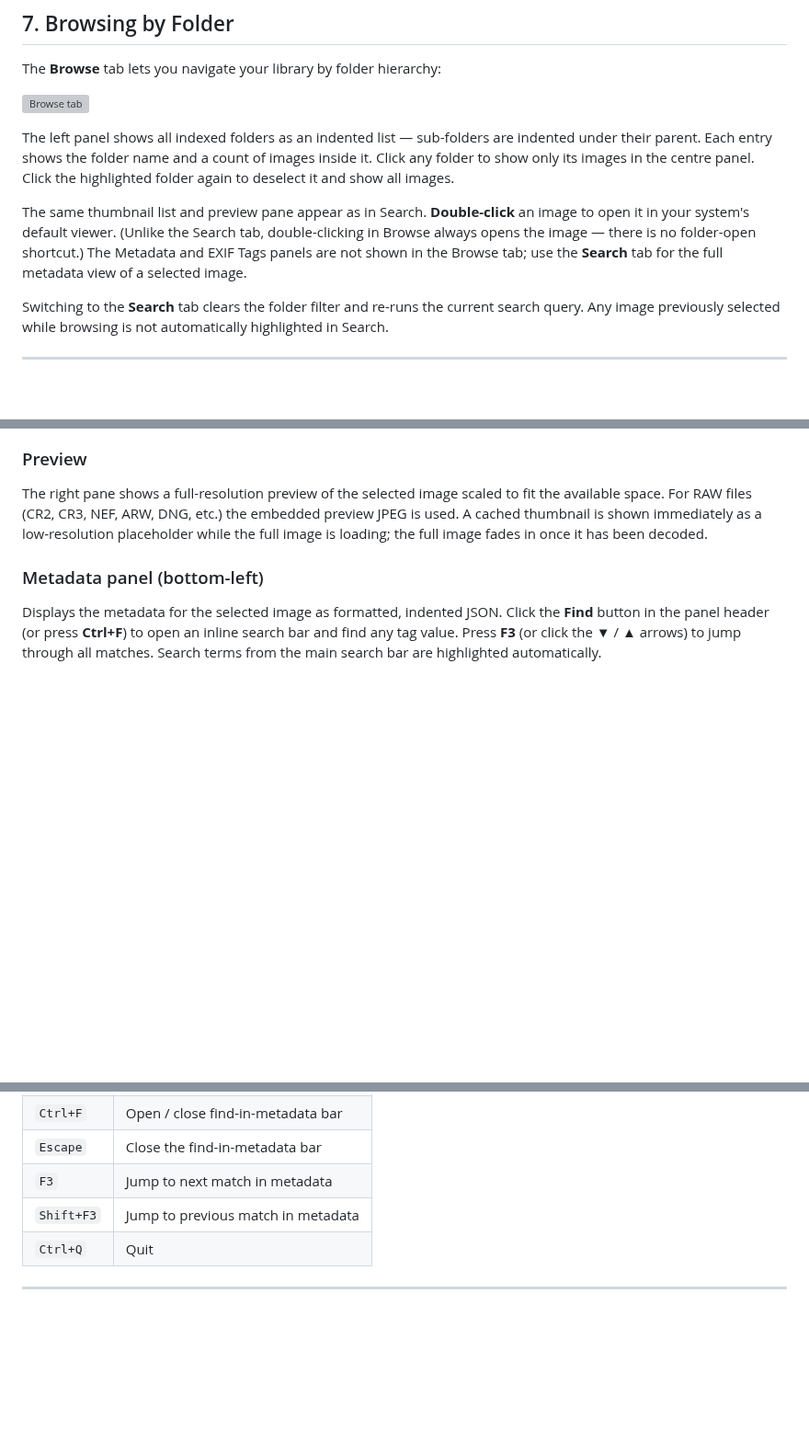
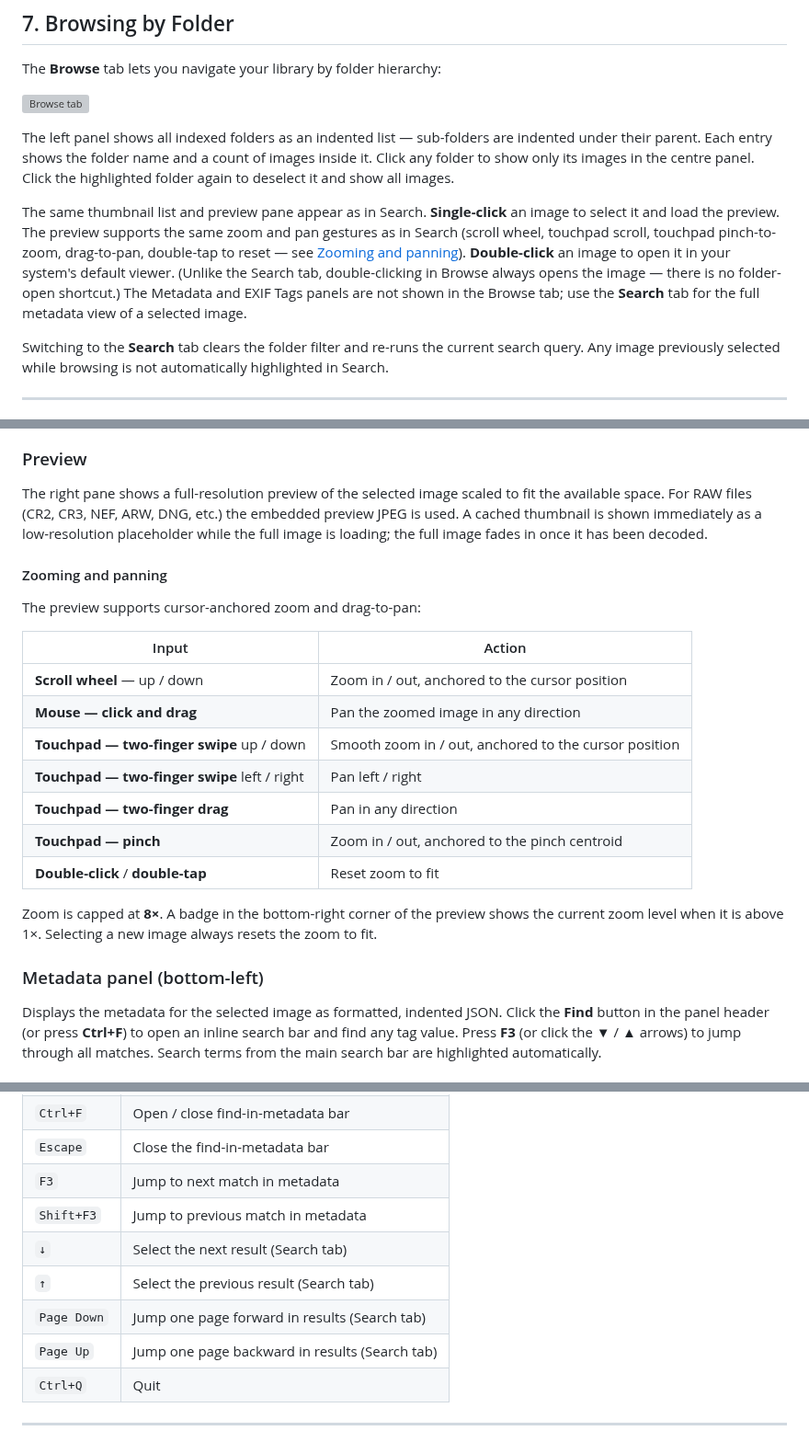
Before and after one commit to baddonkey/exif-turbo, a Markdown page: docs/user-manual.md, 3 parts joined by grey strips. Shown at 92% size. Rendered like a GitHub page; blank space fills up the shorter version; grey boxes are pictures that could not be loaded.

```diff
--- a/docs/user-manual.md
+++ b/docs/user-manual.md
@@ -287,11 +287,15 @@ indented under their parent. Each entry shows the folder name and a count of
 images inside it. Click any folder to show only its images in the centre panel.
 Click the highlighted folder again to deselect it and show all images.
 
-The same thumbnail list and preview pane appear as in Search. **Double-click**
-an image to open it in your system's default viewer. (Unlike the Search tab,
-double-clicking in Browse always opens the image — there is no folder-open
-shortcut.) The Metadata and EXIF Tags panels are not shown in the Browse tab;
-use the **Search** tab for the full metadata view of a selected image.
+The same thumbnail list and preview pane appear as in Search. **Single-click**
+an image to select it and load the preview. The preview supports the same
+zoom and pan gestures as in Search (scroll wheel, touchpad scroll, touchpad
+pinch-to-zoom, drag-to-pan, double-tap to reset — see
+[Zooming and panning](#zooming-and-panning)). **Double-click** an image to open
+it in your system's default viewer. (Unlike the Search tab, double-clicking in
+Browse always opens the image — there is no folder-open shortcut.) The Metadata
+and EXIF Tags panels are not shown in the Browse tab; use the **Search** tab
+for the full metadata view of a selected image.
 
 Switching to the **Search** tab clears the folder filter and re-runs the current
 search query. Any image previously selected while browsing is not automatically
@@ -312,6 +316,24 @@ fit the available space. For RAW files (CR2, CR3, NEF, ARW, DNG, etc.) the
 embedded preview JPEG is used. A cached thumbnail is shown immediately as a
 low-resolution placeholder while the full image is loading; the full image fades
 in once it has been decoded.
+
+#### Zooming and panning
+
+The preview supports cursor-anchored zoom and drag-to-pan:
+
+| Input | Action |
+|-------|--------|
+| **Scroll wheel** — up / down | Zoom in / out, anchored to the cursor position |
+| **Mouse — click and drag** | Pan the zoomed image in any direction |
+| **Touchpad — two-finger swipe** up / down | Smooth zoom in / out, anchored to the cursor position |
+| **Touchpad — two-finger swipe** left / right | Pan left / right |
+| **Touchpad — two-finger drag** | Pan in any direction |
+| **Touchpad — pinch** | Zoom in / out, anchored to the pinch centroid |
+| **Double-click** / **double-tap** | Reset zoom to fit |
+
+Zoom is capped at **8×**. A badge in the bottom-right corner of the preview shows
+the current zoom level when it is above 1×. Selecting a new image always resets
+the zoom to fit.
 
 ### Metadata panel (bottom-left)
 
@@ -394,6 +416,10 @@ The **Reset Database…** button is disabled while indexing is in progress.
 | `Escape` | Close the find-in-metadata bar |
 | `F3` | Jump to next match in metadata |
 | `Shift+F3` | Jump to previous match in metadata |
+| `↓` | Select the next result (Search tab) |
+| `↑` | Select the previous result (Search tab) |
+| `Page Down` | Jump one page forward in results (Search tab) |
+| `Page Up` | Jump one page backward in results (Search tab) |
 | `Ctrl+Q` | Quit |
 
 ---
```
Also changed, not shown: other parts of docs/user-manual.md (+1 -1 lines), docs/screenshots/01_lock_screen.png, docs/screenshots/06_indexed_folders.png, 6 other files.
